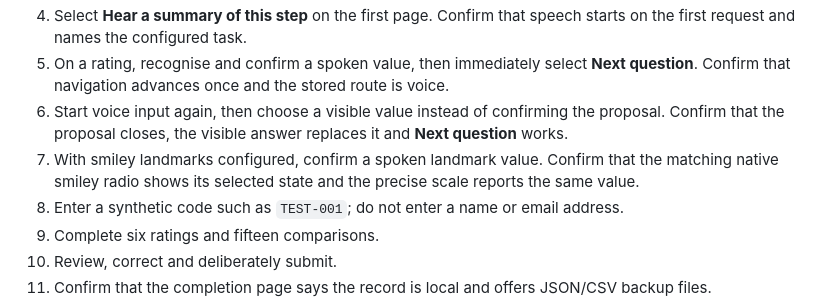
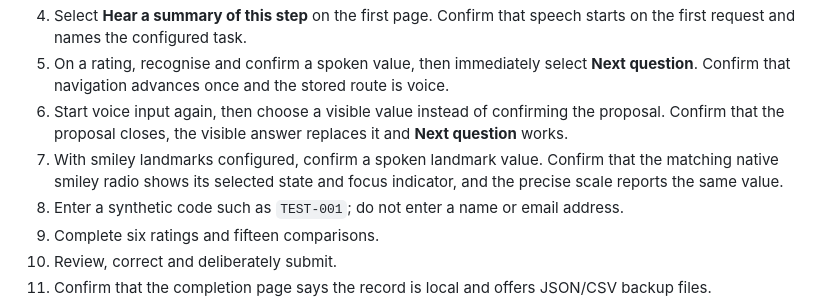
Before and after one commit to SaSoup-YR/accessible-nasa-tlx-demo, a Markdown page: TESTING.md, the part around the change. Drawn GitHub-style.

Commit message:
Publish TESTING.md

```diff
--- a/TESTING.md
+++ b/TESTING.md
@@ -20,7 +20,7 @@ Use synthetic data only. Do not recruit or collect participant data until the su
 4. Select **Hear a summary of this step** on the first page. Confirm that speech starts on the first request and names the configured task.
 5. On a rating, recognise and confirm a spoken value, then immediately select **Next question**. Confirm that navigation advances once and the stored route is voice.
 6. Start voice input again, then choose a visible value instead of confirming the proposal. Confirm that the proposal closes, the visible answer replaces it and **Next question** works.
-7. With smiley landmarks configured, confirm a spoken landmark value. Confirm that the matching native smiley radio shows its selected state and the precise scale reports the same value.
+7. With smiley landmarks configured, confirm a spoken landmark value. Confirm that the matching native smiley radio shows its selected state and focus indicator, and the precise scale reports the same value.
 5. Enter a synthetic code such as `TEST-001`; do not enter a name or email address.
 6. Complete six ratings and fifteen comparisons.
 7. Review, correct and deliberately submit.
```
